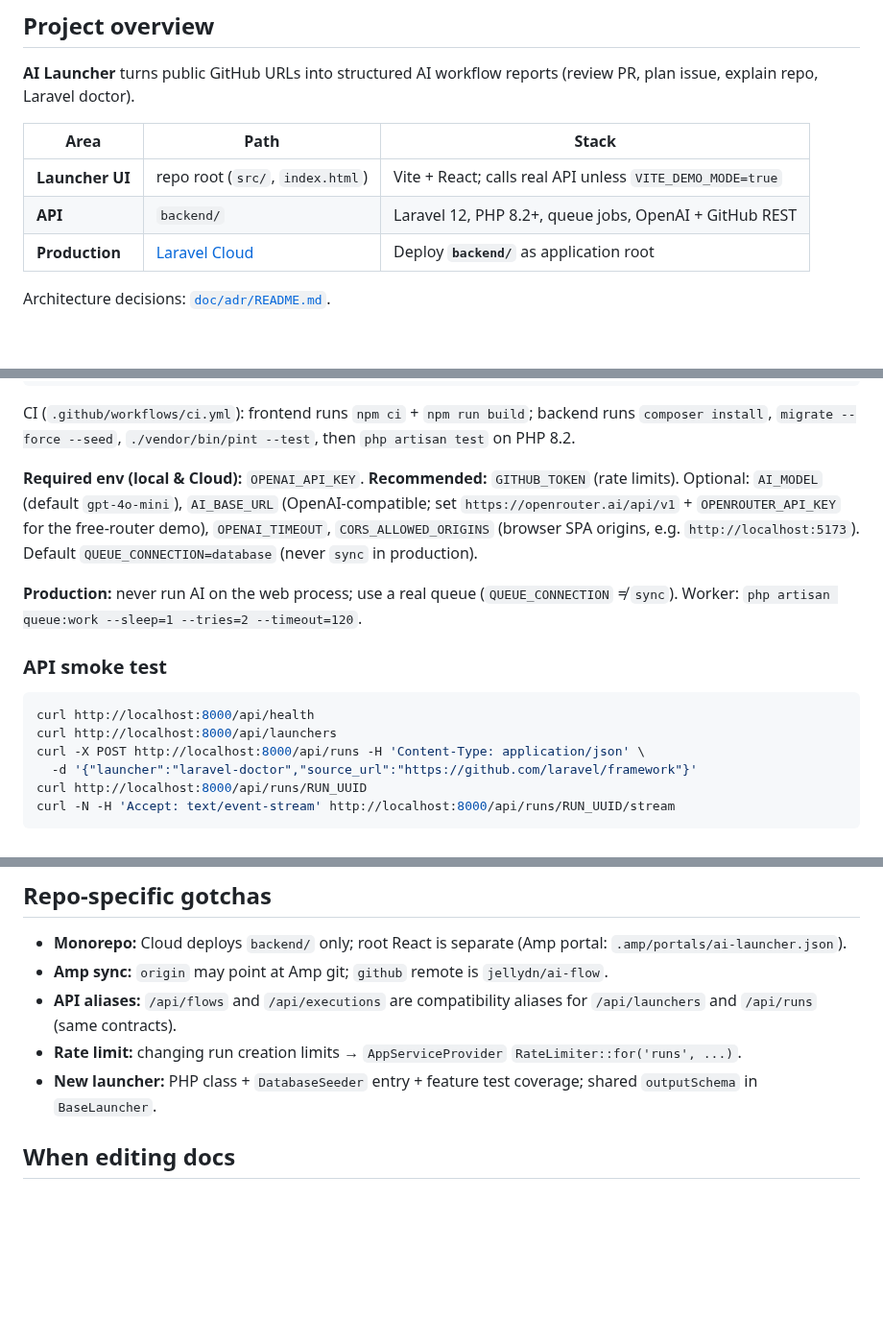
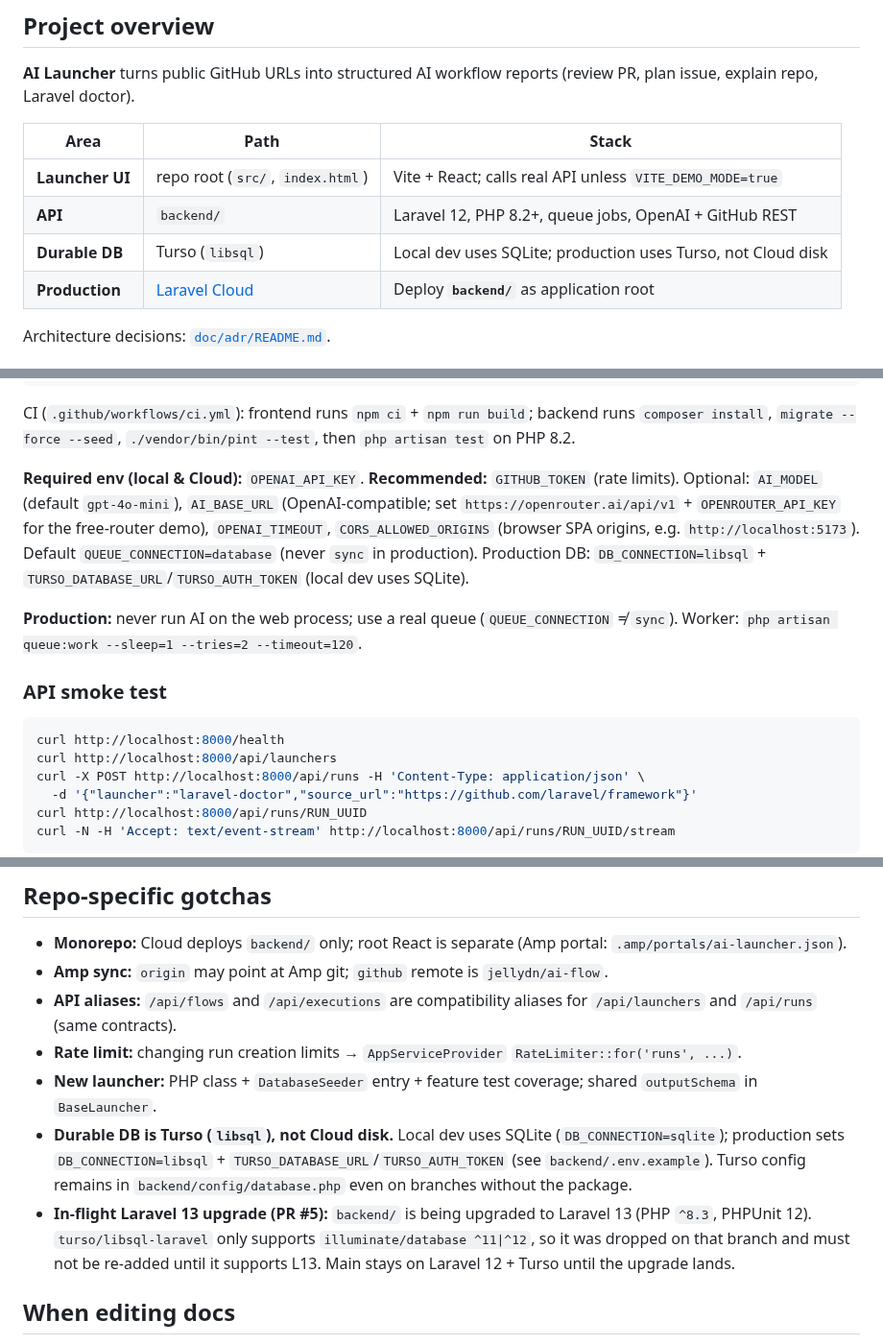
Before and after one commit to jellydn/ai-flow, a Markdown page: AGENTS.md, 3 parts joined by grey strips. Shown at 96% size. Rendered like a GitHub page; blank space fills up the shorter version.

Commit message:
docs(agents): add Durable DB row, Turso env details, L13 upgrade note, fix health endpoint

````diff
--- a/AGENTS.md
+++ b/AGENTS.md
@@ -6,11 +6,12 @@ Instructions for AI-assisted work on **ai-flow** (AI Launcher). Align with [Lara
 
 **AI Launcher** turns public GitHub URLs into structured AI workflow reports (review PR, plan issue, explain repo, Laravel doctor).
 
-| Area            | Path                                                                         | Stack                                                     |
-| --------------- | ---------------------------------------------------------------------------- | --------------------------------------------------------- |
-| **Launcher UI** | repo root (`src/`, `index.html`)                                             | Vite + React; calls real API unless `VITE_DEMO_MODE=true` |
-| **API**         | `backend/`                                                                   | Laravel 12, PHP 8.2+, queue jobs, OpenAI + GitHub REST    |
-| **Production**  | [Laravel Cloud](https://cloud.laravel.com/dung-huynh-duc/ai-flow/production) | Deploy **`backend/`** as application root                 |
+| Area            | Path                                                                         | Stack                                                        |
+| --------------- | ---------------------------------------------------------------------------- | ------------------------------------------------------------ |
+| **Launcher UI** | repo root (`src/`, `index.html`)                                             | Vite + React; calls real API unless `VITE_DEMO_MODE=true`    |
+| **API**         | `backend/`                                                                   | Laravel 12, PHP 8.2+, queue jobs, OpenAI + GitHub REST       |
+| **Durable DB**  | Turso (`libsql`)                                                             | Local dev uses SQLite; production uses Turso, not Cloud disk |
+| **Production**  | [Laravel Cloud](https://cloud.laravel.com/dung-huynh-duc/ai-flow/production) | Deploy **`backend/`** as application root                    |
 
 Architecture decisions: [`doc/adr/README.md`](doc/adr/README.md).
 
@@ -49,14 +50,14 @@ php artisan test --filter=SomeTest            # run a focused test
 
 CI (`.github/workflows/ci.yml`): frontend runs `npm ci` + `npm run build`; backend runs `composer install`, `migrate --force --seed`, `./vendor/bin/pint --test`, then `php artisan test` on PHP 8.2.
 
-**Required env (local & Cloud):** `OPENAI_API_KEY`. **Recommended:** `GITHUB_TOKEN` (rate limits). Optional: `AI_MODEL` (default `gpt-4o-mini`), `AI_BASE_URL` (OpenAI-compatible; set `https://openrouter.ai/api/v1` + `OPENROUTER_API_KEY` for the free-router demo), `OPENAI_TIMEOUT`, `CORS_ALLOWED_ORIGINS` (browser SPA origins, e.g. `http://localhost:5173`). Default `QUEUE_CONNECTION=database` (never `sync` in production).
+**Required env (local & Cloud):** `OPENAI_API_KEY`. **Recommended:** `GITHUB_TOKEN` (rate limits). Optional: `AI_MODEL` (default `gpt-4o-mini`), `AI_BASE_URL` (OpenAI-compatible; set `https://openrouter.ai/api/v1` + `OPENROUTER_API_KEY` for the free-router demo), `OPENAI_TIMEOUT`, `CORS_ALLOWED_ORIGINS` (browser SPA origins, e.g. `http://localhost:5173`). Default `QUEUE_CONNECTION=database` (never `sync` in production). Production DB: `DB_CONNECTION=libsql` + `TURSO_DATABASE_URL`/`TURSO_AUTH_TOKEN` (local dev uses SQLite).
 
 **Production:** never run AI on the web process; use a real queue (`QUEUE_CONNECTION` ≠ `sync`). Worker: `php artisan queue:work --sleep=1 --tries=2 --timeout=120`.
 
 ### API smoke test
 
 ```bash
-curl http://localhost:8000/api/health
+curl http://localhost:8000/health
 curl http://localhost:8000/api/launchers
 curl -X POST http://localhost:8000/api/runs -H 'Content-Type: application/json' \
   -d '{"launcher":"laravel-doctor","source_url":"https://github.com/laravel/framework"}'
@@ -135,6 +136,8 @@ npx skills add https://github.com/laravel/agent-skills/tree/main/laravel/skills/
 - **API aliases:** `/api/flows` and `/api/executions` are compatibility aliases for `/api/launchers` and `/api/runs` (same contracts).
 - **Rate limit:** changing run creation limits → `AppServiceProvider` `RateLimiter::for('runs', ...)`.
 - **New launcher:** PHP class + `DatabaseSeeder` entry + feature test coverage; shared `outputSchema` in `BaseLauncher`.
+- **Durable DB is Turso (`libsql`), not Cloud disk.** Local dev uses SQLite (`DB_CONNECTION=sqlite`); production sets `DB_CONNECTION=libsql` + `TURSO_DATABASE_URL`/`TURSO_AUTH_TOKEN` (see `backend/.env.example`). Turso config remains in `backend/config/database.php` even on branches without the package.
+- **In-flight Laravel 13 upgrade (PR #5):** `backend/` is being upgraded to Laravel 13 (PHP `^8.3`, PHPUnit 12). `turso/libsql-laravel` only supports `illuminate/database ^11|^12`, so it was dropped on that branch and must not be re-added until it supports L13. Main stays on Laravel 12 + Turso until the upgrade lands.
 
 ## When editing docs
 
````
